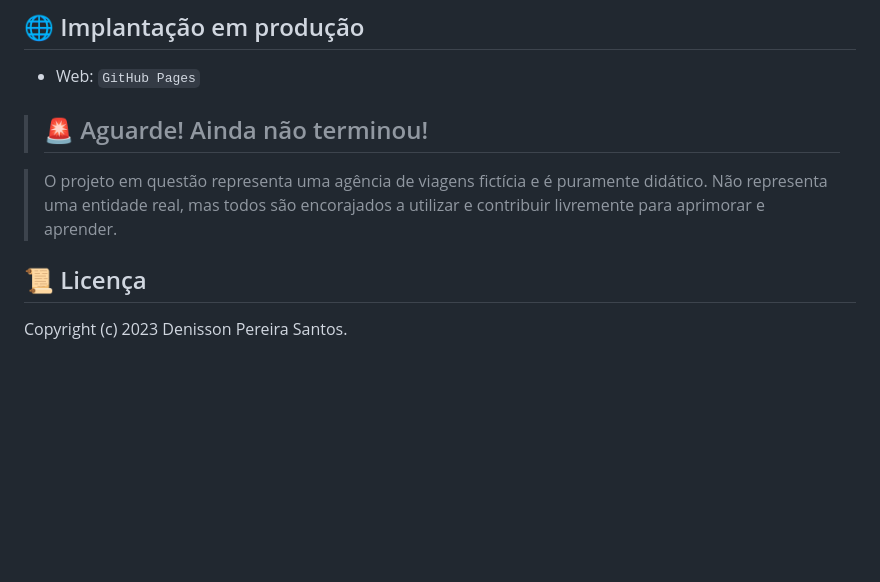
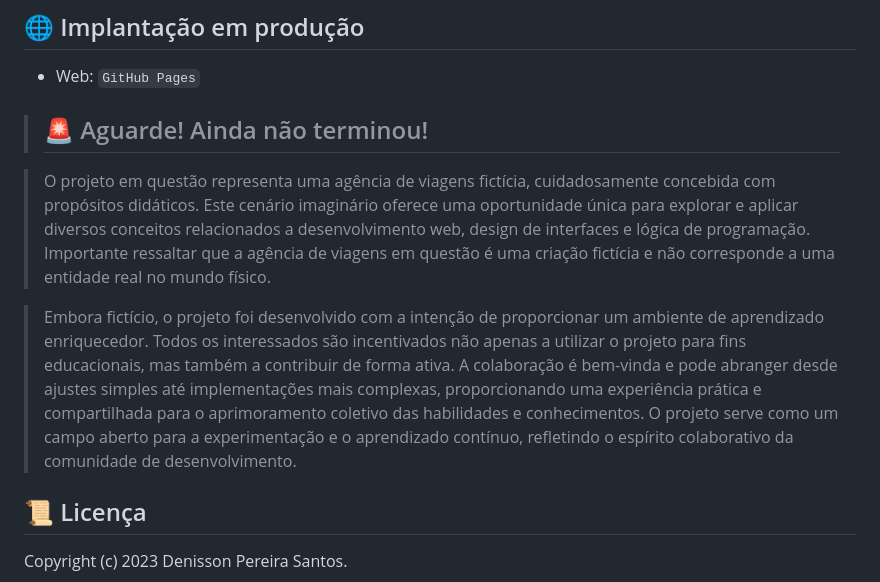
Before and after one commit to DenissonPereira/Explorar-Destinos, a Markdown page: README.md, the part around the change. Drawn GitHub-style; blank space fills up the shorter version.

```diff
--- a/README.md
+++ b/README.md
@@ -36,7 +36,9 @@ Dê uma espiada nas imagens abaixo para ter uma prévia visual do projeto em aç
 
 >## 🚨 Aguarde! Ainda não terminou!
 
->O projeto em questão representa uma agência de viagens fictícia e é puramente didático. Não representa uma entidade real, mas todos são encorajados a utilizar e contribuir livremente para aprimorar e aprender.
+>O projeto em questão representa uma agência de viagens fictícia, cuidadosamente concebida com propósitos didáticos. Este cenário imaginário oferece uma oportunidade única para explorar e aplicar diversos conceitos relacionados a desenvolvimento web, design de interfaces e lógica de programação. Importante ressaltar que a agência de viagens em questão é uma criação fictícia e não corresponde a uma entidade real no mundo físico.
+
+>Embora fictício, o projeto foi desenvolvido com a intenção de proporcionar um ambiente de aprendizado enriquecedor. Todos os interessados são incentivados não apenas a utilizar o projeto para fins educacionais, mas também a contribuir de forma ativa. A colaboração é bem-vinda e pode abranger desde ajustes simples até implementações mais complexas, proporcionando uma experiência prática e compartilhada para o aprimoramento coletivo das habilidades e conhecimentos. O projeto serve como um campo aberto para a experimentação e o aprendizado contínuo, refletindo o espírito colaborativo da comunidade de desenvolvimento.
 
 ## 📜 Licença
 
```
